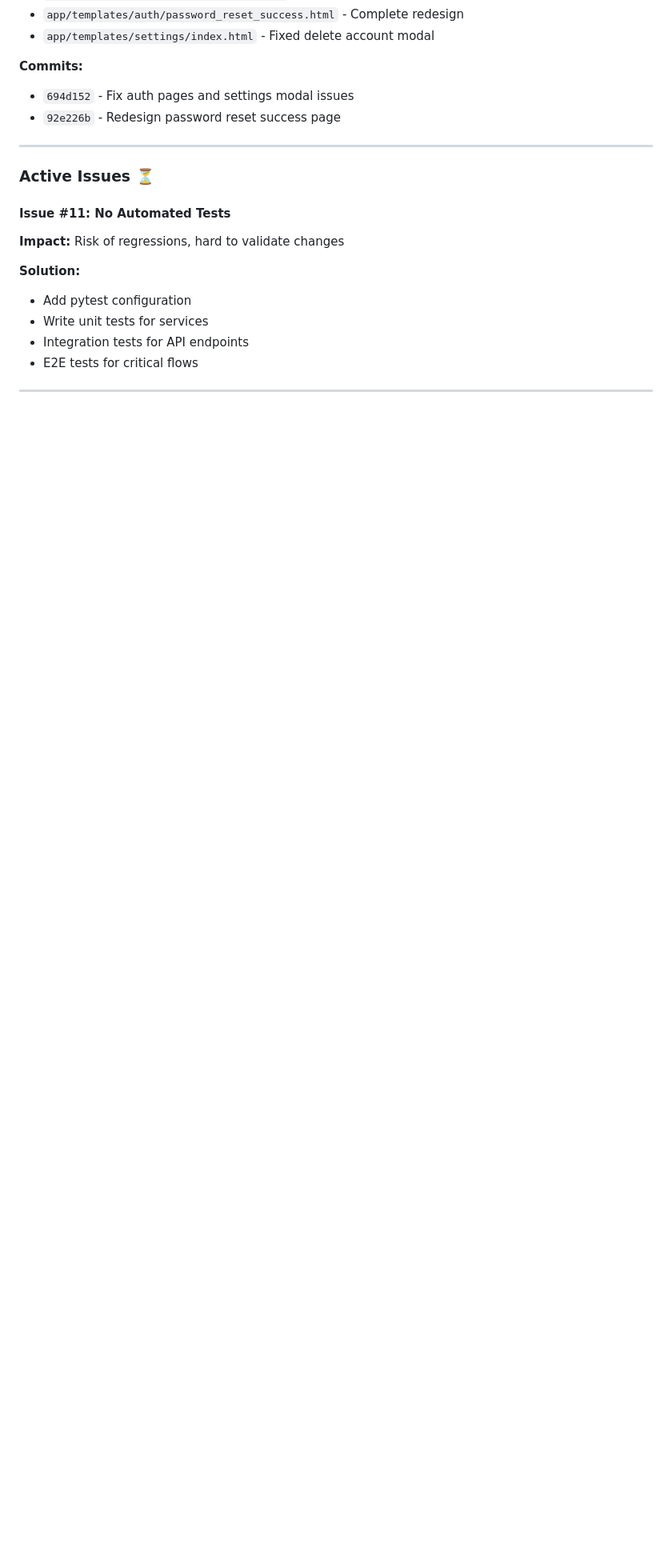
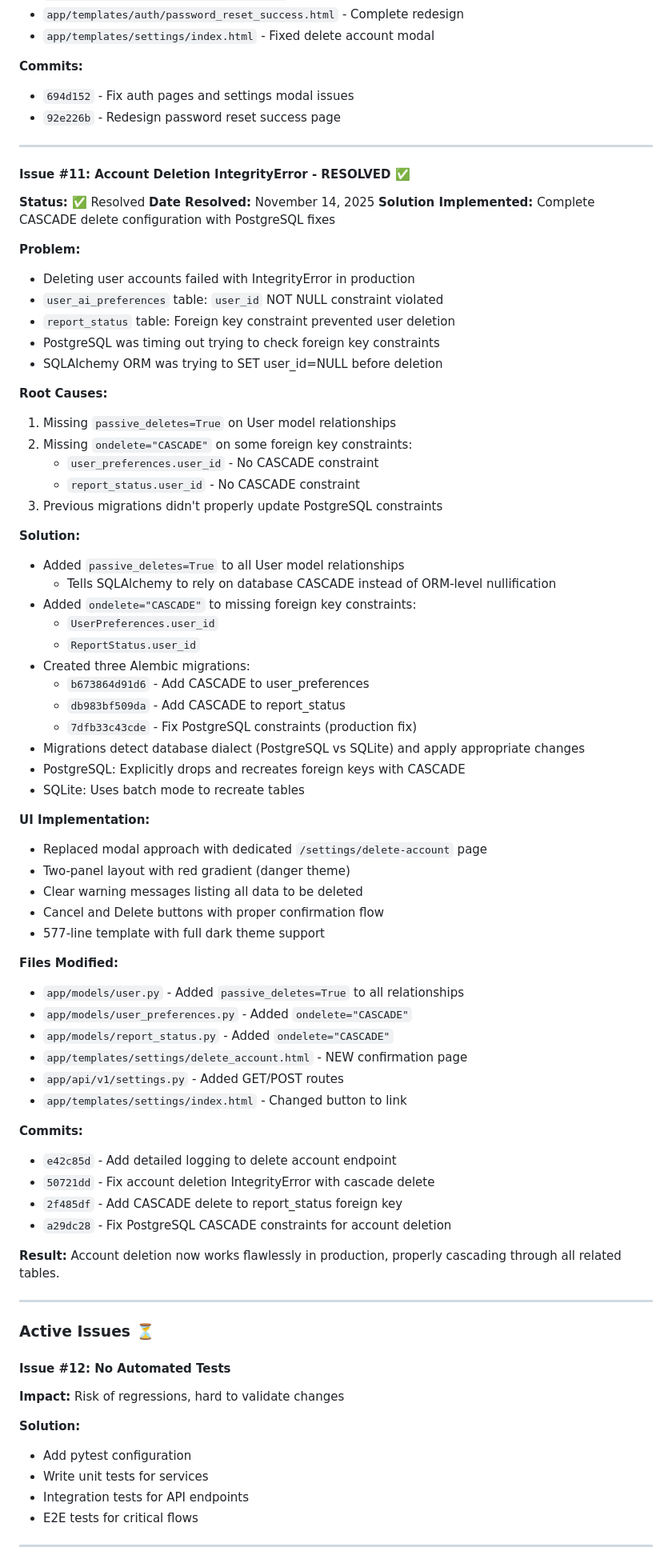
Before and after one commit to TurtleWithGlasses/expense-manager-web-app, a Markdown page: PROJECT_ROADMAP.md, the part around one of its changes. Shown at 80% size. GitHub-like rendering; blank space fills up the shorter version.

```diff
--- a/PROJECT_ROADMAP.md
+++ b/PROJECT_ROADMAP.md
@@ -862,9 +903,67 @@ Password reset and verification emails weren't being sent. Investigation reveale
 
 ---
 
+#### **Issue #11: Account Deletion IntegrityError** - RESOLVED ✅
+**Status:** ✅ Resolved
+**Date Resolved:** November 14, 2025
+**Solution Implemented:** Complete CASCADE delete configuration with PostgreSQL fixes
+
+**Problem:**
+- Deleting user accounts failed with IntegrityError in production
+- `user_ai_preferences` table: `user_id` NOT NULL constraint violated
+- `report_status` table: Foreign key constraint prevented user deletion
+- PostgreSQL was timing out trying to check foreign key constraints
+- SQLAlchemy ORM was trying to SET user_id=NULL before deletion
+
+**Root Causes:**
+1. Missing `passive_deletes=True` on User model relationships
+2. Missing `ondelete="CASCADE"` on some foreign key constraints:
+   - `user_preferences.user_id` - No CASCADE constraint
+   - `report_status.user_id` - No CASCADE constraint
+3. Previous migrations didn't properly update PostgreSQL constraints
+
+**Solution:**
+- Added `passive_deletes=True` to all User model relationships
+  - Tells SQLAlchemy to rely on database CASCADE instead of ORM-level nullification
+- Added `ondelete="CASCADE"` to missing foreign key constraints:
+  - `UserPreferences.user_id`
+  - `ReportStatus.user_id`
+- Created three Alembic migrations:
+  - `b673864d91d6` - Add CASCADE to user_preferences
+  - `db983bf509da` - Add CASCADE to report_status
+  - `7dfb33c43cde` - Fix PostgreSQL constraints (production fix)
+- Migrations detect database dialect (PostgreSQL vs SQLite) and apply appropriate changes
+- PostgreSQL: Explicitly drops and recreates foreign keys with CASCADE
+- SQLite: Uses batch mode to recreate tables
+
+**UI Implementation:**
+- Replaced modal approach with dedicated `/settings/delete-account` page
+- Two-panel layout with red gradient (danger theme)
+- Clear warning messages listing all data to be deleted
+- Cancel and Delete buttons with proper confirmation flow
+- 577-line template with full dark theme support
+
+**Files Modified:**
+- `app/models/user.py` - Added `passive_deletes=True` to all relationships
+- `app/models/user_preferences.py` - Added `ondelete="CASCADE"`
+- `app/models/report_status.py` - Added `ondelete="CASCADE"`
+- `app/templates/settings/delete_account.html` - NEW confirmation page
+- `app/api/v1/settings.py` - Added GET/POST routes
+- `app/templates/settings/index.html` - Changed button to link
+
+**Commits:**
+- `e42c85d` - Add detailed logging to delete account endpoint
+- `50721dd` - Fix account deletion IntegrityError with cascade delete
+- `2f485df` - Add CASCADE delete to report_status foreign key
+- `a29dc28` - Fix PostgreSQL CASCADE constraints for account deletion
+
+**Result:** Account deletion now works flawlessly in production, properly cascading through all related tables.
+
+---
+
 ### **Active Issues** ⏳
 
-#### **Issue #11: No Automated Tests**
+#### **Issue #12: No Automated Tests**
 **Impact:** Risk of regressions, hard to validate changes
 
 **Solution:**
```
Also changed, not shown: other parts of PROJECT_ROADMAP.md (+45 -4 lines).
